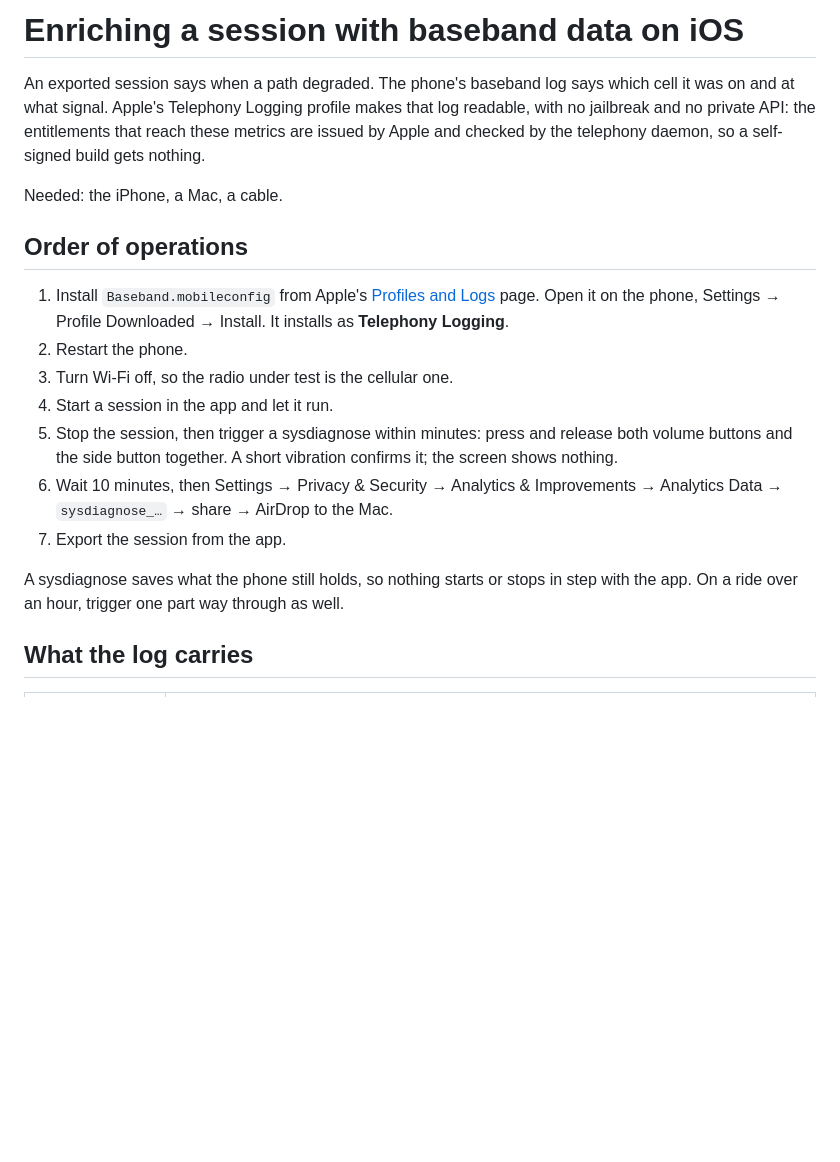
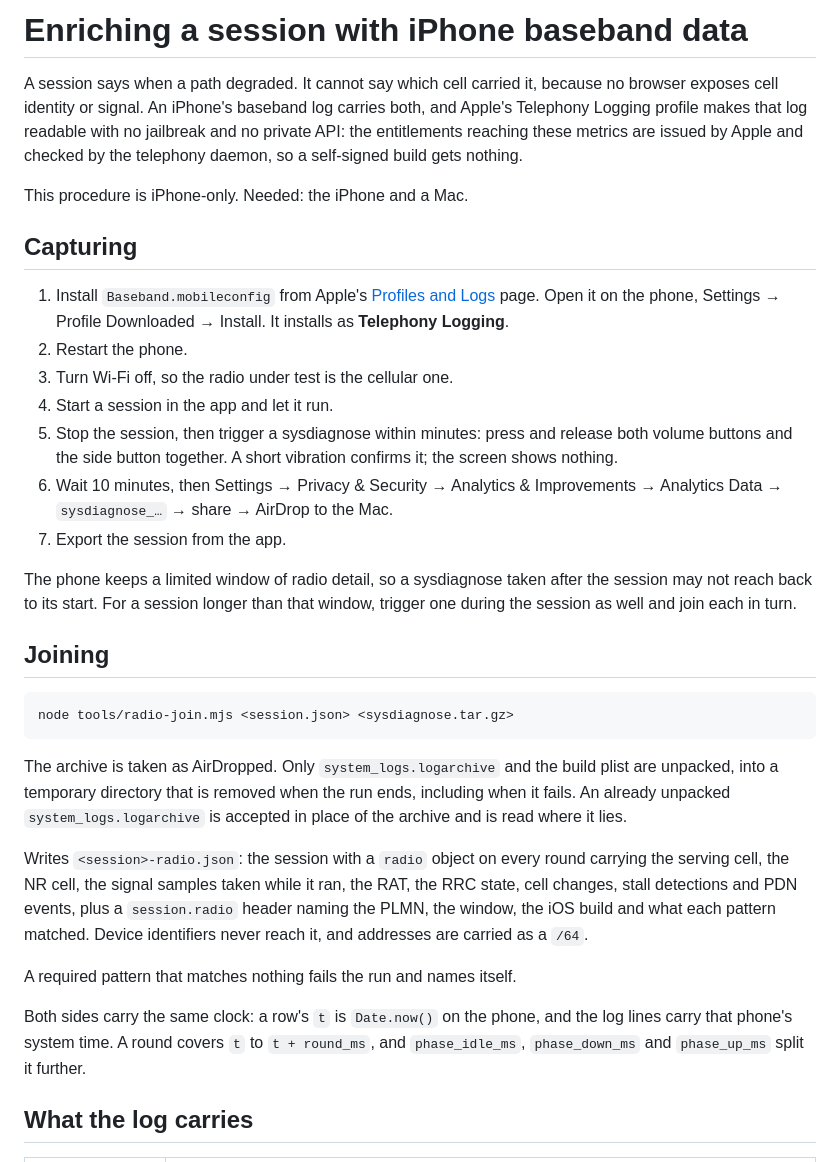
Before and after one commit to enwelder/web-traffic-speedometer, a Markdown page: docs/ios-radio-evidence.md, the part around one of its changes. GitHub-like rendering; blank space fills up the shorter version.

````diff
--- a/docs/ios-radio-evidence.md
+++ b/docs/ios-radio-evidence.md
@@ -1,13 +1,14 @@
-# Enriching a session with baseband data on iOS
+# Enriching a session with iPhone baseband data
 
-An exported session says when a path degraded. The phone's baseband log says which cell it was on
-and at what signal. Apple's Telephony Logging profile makes that log readable, with no jailbreak and
-no private API: the entitlements that reach these metrics are issued by Apple and checked by the
-telephony daemon, so a self-signed build gets nothing.
+A session says when a path degraded. It cannot say which cell carried it, because no browser exposes
+cell identity or signal. An iPhone's baseband log carries both, and Apple's Telephony Logging
+profile makes that log readable with no jailbreak and no private API: the entitlements reaching
+these metrics are issued by Apple and checked by the telephony daemon, so a self-signed build gets
+nothing.
 
-Needed: the iPhone, a Mac, a cable.
+This procedure is iPhone-only. Needed: the iPhone and a Mac.
 
-## Order of operations
+## Capturing
 
 1. Install `Baseband.mobileconfig` from Apple's
    [Profiles and Logs](https://developer.apple.com/bug-reporting/profiles-and-logs/) page. Open it
@@ -21,8 +22,31 @@ Needed: the iPhone, a Mac, a cable.
    `sysdiagnose_…` → share → AirDrop to the Mac.
 7. Export the session from the app.
 
-A sysdiagnose saves what the phone still holds, so nothing starts or stops in step with the app. On
-a ride over an hour, trigger one part way through as well.
+The phone keeps a limited window of radio detail, so a sysdiagnose taken after the session may not
+reach back to its start. For a session longer than that window, trigger one during the session as
+well and join each in turn.
+
+## Joining
+
+```
+node tools/radio-join.mjs <session.json> <sysdiagnose.tar.gz>
+```
+
+The archive is taken as AirDropped. Only `system_logs.logarchive` and the build plist are unpacked,
+into a temporary directory that is removed when the run ends, including when it fails. An already
+unpacked `system_logs.logarchive` is accepted in place of the archive and is read where it lies.
+
+Writes `<session>-radio.json`: the session with a `radio` object on every round carrying the serving
+cell, the NR cell, the signal samples taken while it ran, the RAT, the RRC state, cell changes,
+stall detections and PDN events, plus a `session.radio` header naming the PLMN, the window, the iOS
+build and what each pattern matched. Device identifiers never reach it, and addresses are carried as
+a `/64`.
+
+A required pattern that matches nothing fails the run and names itself.
+
+Both sides carry the same clock: a row's `t` is `Date.now()` on the phone, and the log lines carry
+that phone's system time. A round covers `t` to `t + round_ms`, and `phase_idle_ms`, `phase_down_ms`
+and `phase_up_ms` split it further.
 
 ## What the log carries
 
````
Also changed, not shown: other parts of docs/ios-radio-evidence.md (+24 -49 lines).
